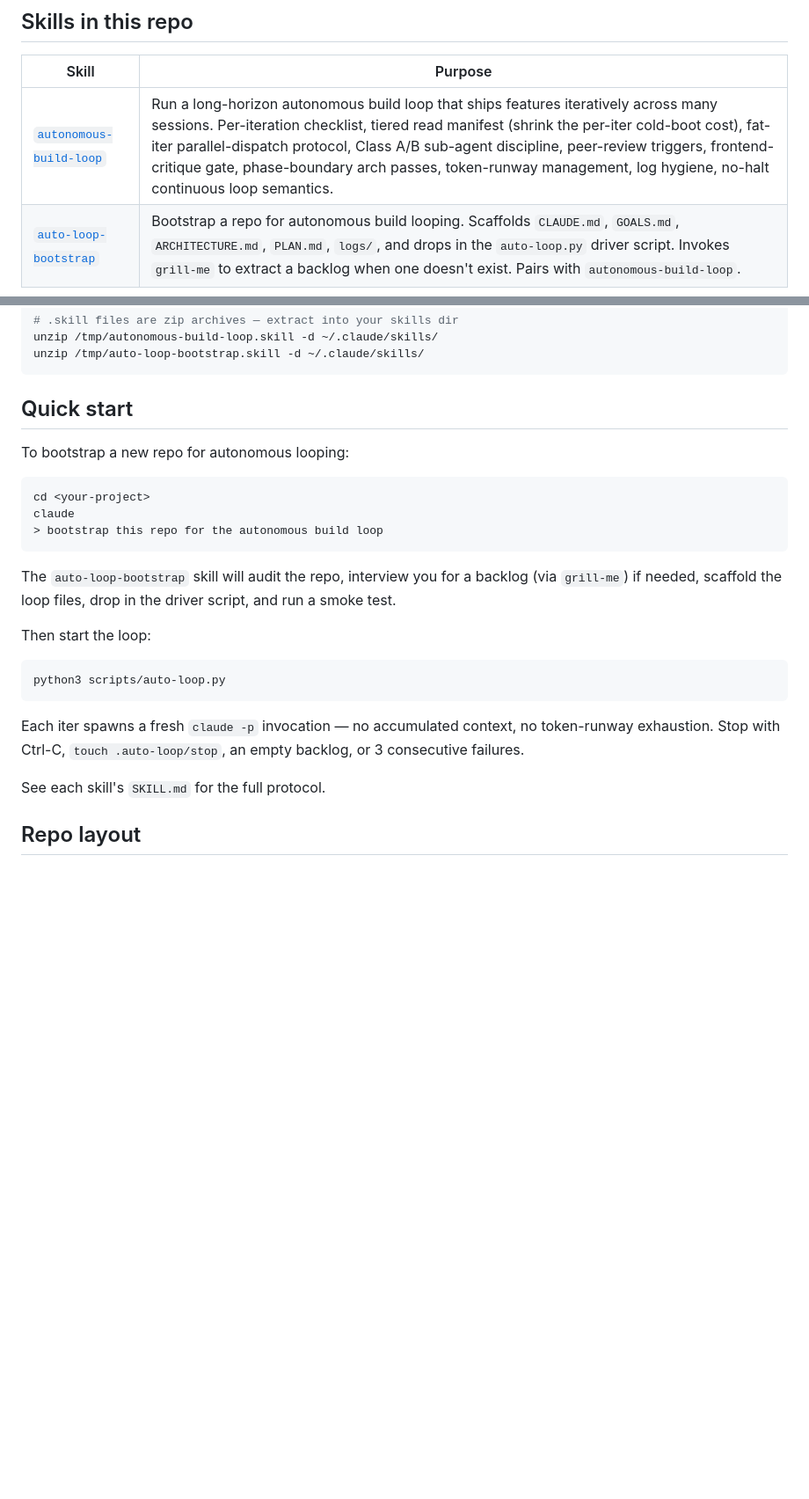
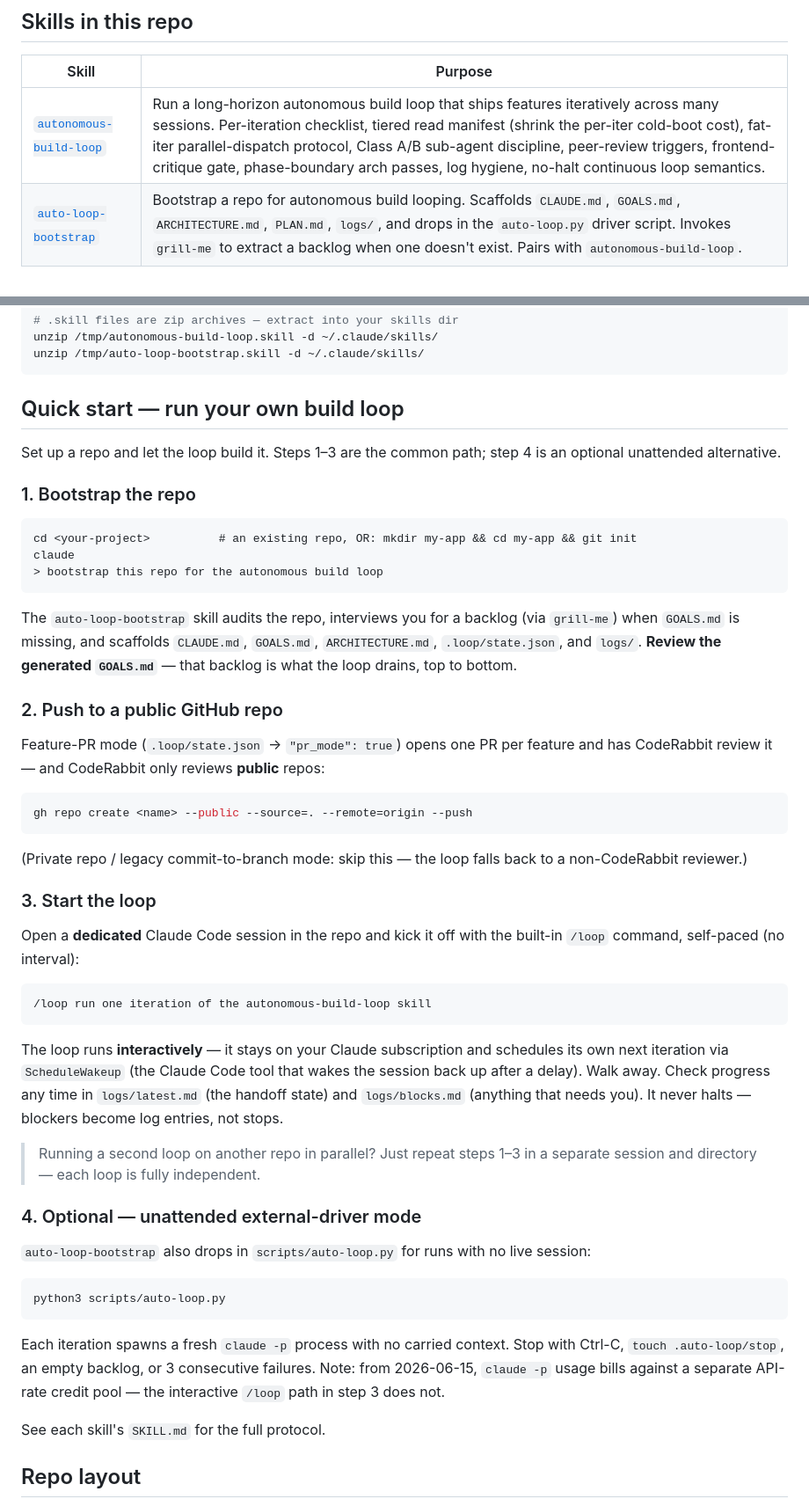
Before and after one commit to radroid/claude-skills, a Markdown page: README.md, 2 parts joined by grey strips. Shown at 88% size. Rendered like a GitHub page; blank space fills up the shorter version.

Commit message:
docs: add a 4-step "run your own build loop" quick start to README (#7)
Replaces the old claude -p-only quick start with the actual current
workflow: bootstrap → public GitHub repo → interactive /loop in a
dedicated session, with external-driver mode as an optional step 4.
Also drops the two stale "token-runway" mentions now that the skill no
longer manages context as a runway.

Co-authored-by: Claude Opus 4.7 (1M context) <noreply@anthropic.com>

````diff
--- a/README.md
+++ b/README.md
@@ -6,7 +6,7 @@ Skills for [Claude Code](https://claude.com/claude-code).
 
 | Skill | Purpose |
 |-------|---------|
-| [`autonomous-build-loop`](./autonomous-build-loop/) | Run a long-horizon autonomous build loop that ships features iteratively across many sessions. Per-iteration checklist, tiered read manifest (shrink the per-iter cold-boot cost), fat-iter parallel-dispatch protocol, Class A/B sub-agent discipline, peer-review triggers, frontend-critique gate, phase-boundary arch passes, token-runway management, log hygiene, no-halt continuous loop semantics. |
+| [`autonomous-build-loop`](./autonomous-build-loop/) | Run a long-horizon autonomous build loop that ships features iteratively across many sessions. Per-iteration checklist, tiered read manifest (shrink the per-iter cold-boot cost), fat-iter parallel-dispatch protocol, Class A/B sub-agent discipline, peer-review triggers, frontend-critique gate, phase-boundary arch passes, log hygiene, no-halt continuous loop semantics. |
 | [`auto-loop-bootstrap`](./auto-loop-bootstrap/) | Bootstrap a repo for autonomous build looping. Scaffolds `CLAUDE.md`, `GOALS.md`, `ARCHITECTURE.md`, `PLAN.md`, `logs/`, and drops in the `auto-loop.py` driver script. Invokes `grill-me` to extract a backlog when one doesn't exist. Pairs with `autonomous-build-loop`. |
 
 ## Roadmap
@@ -44,25 +44,66 @@ unzip /tmp/autonomous-build-loop.skill -d ~/.claude/skills/
 unzip /tmp/auto-loop-bootstrap.skill -d ~/.claude/skills/
 ```
 
-## Quick start
+## Quick start — run your own build loop
 
-To bootstrap a new repo for autonomous looping:
+Set up a repo and let the loop build it. Steps 1–3 are the common path; step 4 is an
+optional unattended alternative.
+
+### 1. Bootstrap the repo
 
 ```
-cd <your-project>
+cd <your-project>          # an existing repo, OR: mkdir my-app && cd my-app && git init
 claude
 > bootstrap this repo for the autonomous build loop
 ```
 
-The `auto-loop-bootstrap` skill will audit the repo, interview you for a backlog (via `grill-me`) if needed, scaffold the loop files, drop in the driver script, and run a smoke test.
+The `auto-loop-bootstrap` skill audits the repo, interviews you for a backlog (via
+`grill-me`) when `GOALS.md` is missing, and scaffolds `CLAUDE.md`, `GOALS.md`,
+`ARCHITECTURE.md`, `.loop/state.json`, and `logs/`. **Review the generated `GOALS.md`** —
+that backlog is what the loop drains, top to bottom.
 
-Then start the loop:
+### 2. Push to a public GitHub repo
+
+Feature-PR mode (`.loop/state.json` → `"pr_mode": true`) opens one PR per feature and has
+CodeRabbit review it — and CodeRabbit only reviews **public** repos:
+
+```bash
+gh repo create <name> --public --source=. --remote=origin --push
+```
+
+(Private repo / legacy commit-to-branch mode: skip this — the loop falls back to a
+non-CodeRabbit reviewer.)
+
+### 3. Start the loop
+
+Open a **dedicated** Claude Code session in the repo and kick it off with the built-in
+`/loop` command, self-paced (no interval):
+
+```
+/loop run one iteration of the autonomous-build-loop skill
+```
+
+The loop runs **interactively** — it stays on your Claude subscription and schedules its
+own next iteration via `ScheduleWakeup` (the Claude Code tool that wakes the session back
+up after a delay). Walk away. Check progress any time in
+`logs/latest.md` (the handoff state) and `logs/blocks.md` (anything that needs you). It
+never halts — blockers become log entries, not stops.
+
+> Running a second loop on another repo in parallel? Just repeat steps 1–3 in a separate
+> session and directory — each loop is fully independent.
+
+### 4. Optional — unattended external-driver mode
+
+`auto-loop-bootstrap` also drops in `scripts/auto-loop.py` for runs with no live session:
 
 ```bash
 python3 scripts/auto-loop.py
 ```
 
-Each iter spawns a fresh `claude -p` invocation — no accumulated context, no token-runway exhaustion. Stop with Ctrl-C, `touch .auto-loop/stop`, an empty backlog, or 3 consecutive failures.
+Each iteration spawns a fresh `claude -p` process with no carried context. Stop with Ctrl-C,
+`touch .auto-loop/stop`, an empty backlog, or 3 consecutive failures. Note: from
+2026-06-15, `claude -p` usage bills against a separate API-rate credit pool — the
+interactive `/loop` path in step 3 does not.
 
 See each skill's `SKILL.md` for the full protocol.
 
````
